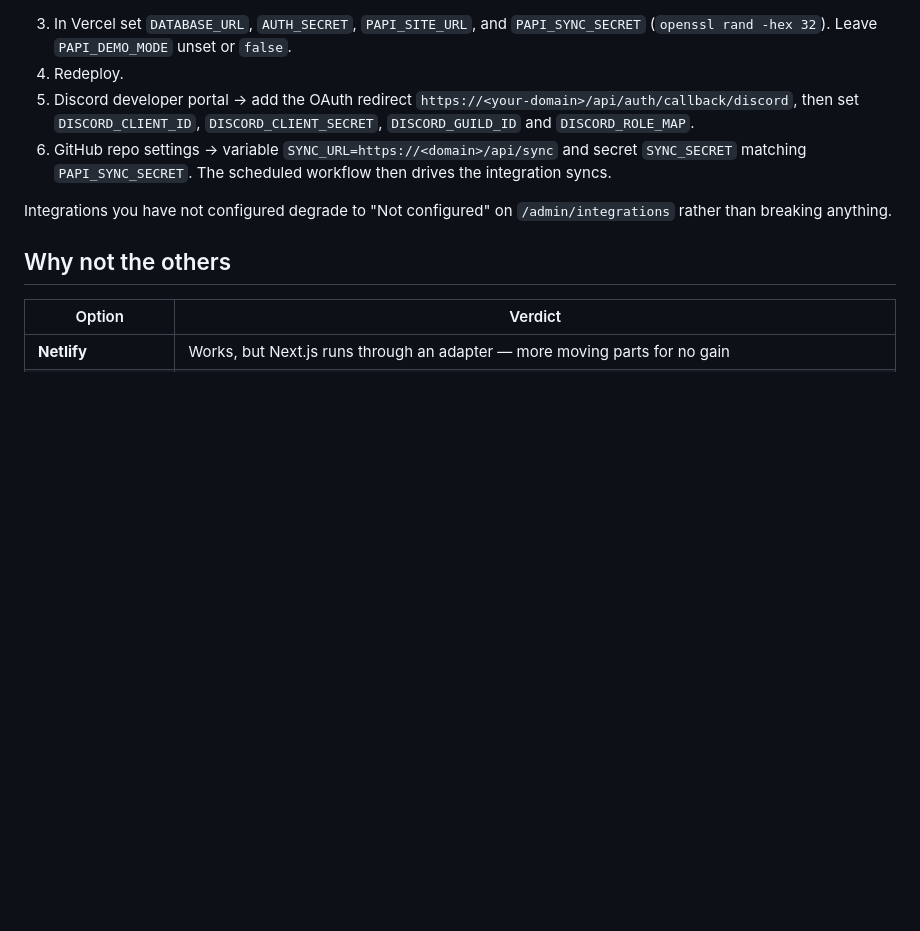
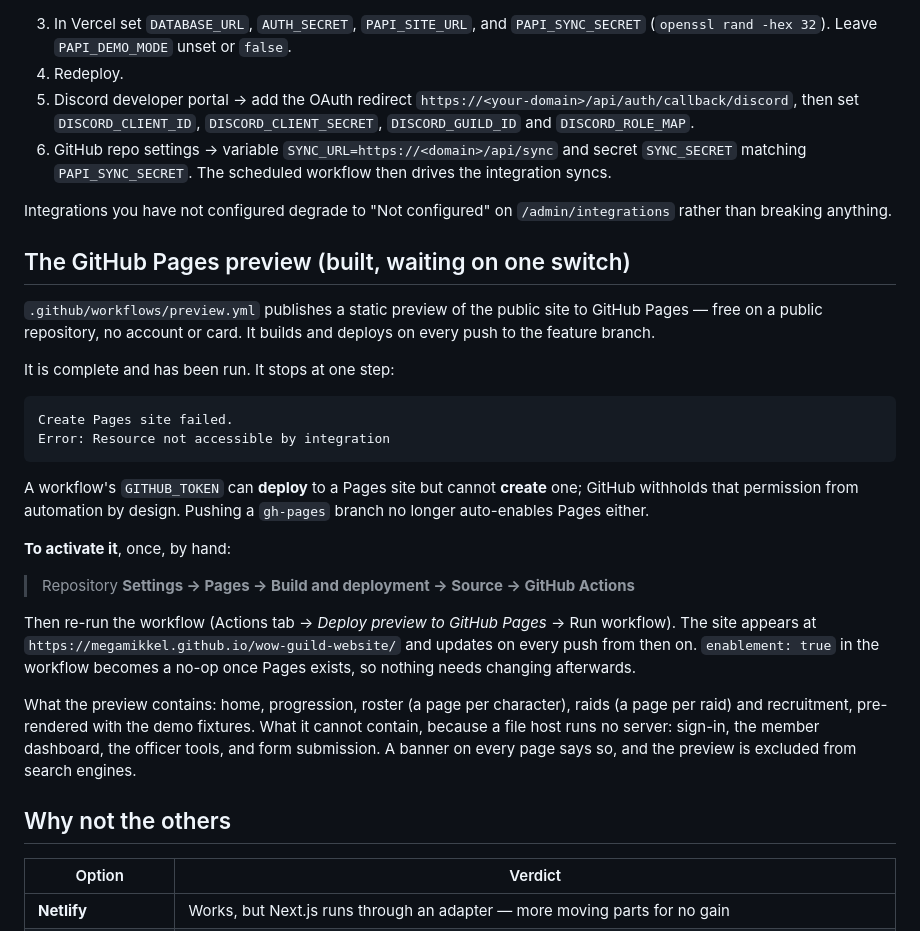
Before and after one commit to megamikkel/wow-guild-website, a Markdown page: docs/deployment.md, the part around the change. Drawn GitHub-style; blank space fills up the shorter version.

Commit message:
docs: record the one manual step the Pages preview waits on
The deploy workflow is complete and runs, but a workflow token cannot
create a Pages site — GitHub withholds that from automation. Documents the
single settings toggle that activates it, so the blocker is not
rediscovered later.

Co-Authored-By: Claude Opus 5 <noreply@anthropic.com>
Claude-Session: https://claude.ai/code/session_017dvtrSxrRdm9LEFz8gsrTF

````diff
--- a/docs/deployment.md
+++ b/docs/deployment.md
@@ -71,6 +71,40 @@ charging you.
 Integrations you have not configured degrade to "Not configured" on
 `/admin/integrations` rather than breaking anything.
 
+## The GitHub Pages preview (built, waiting on one switch)
+
+`.github/workflows/preview.yml` publishes a static preview of the public site
+to GitHub Pages — free on a public repository, no account or card. It builds
+and deploys on every push to the feature branch.
+
+It is complete and has been run. It stops at one step:
+
+```
+Create Pages site failed.
+Error: Resource not accessible by integration
+```
+
+A workflow's `GITHUB_TOKEN` can **deploy** to a Pages site but cannot
+**create** one; GitHub withholds that permission from automation by design.
+Pushing a `gh-pages` branch no longer auto-enables Pages either.
+
+**To activate it**, once, by hand:
+
+> Repository **Settings → Pages → Build and deployment → Source →
+> GitHub Actions**
+
+Then re-run the workflow (Actions tab → *Deploy preview to GitHub Pages* →
+Run workflow). The site appears at
+`https://megamikkel.github.io/wow-guild-website/` and updates on every push
+from then on. `enablement: true` in the workflow becomes a no-op once Pages
+exists, so nothing needs changing afterwards.
+
+What the preview contains: home, progression, roster (a page per character),
+raids (a page per raid) and recruitment, pre-rendered with the demo fixtures.
+What it cannot contain, because a file host runs no server: sign-in, the
+member dashboard, the officer tools, and form submission. A banner on every
+page says so, and the preview is excluded from search engines.
+
 ## Why not the others
 
 | Option | Verdict |
````
